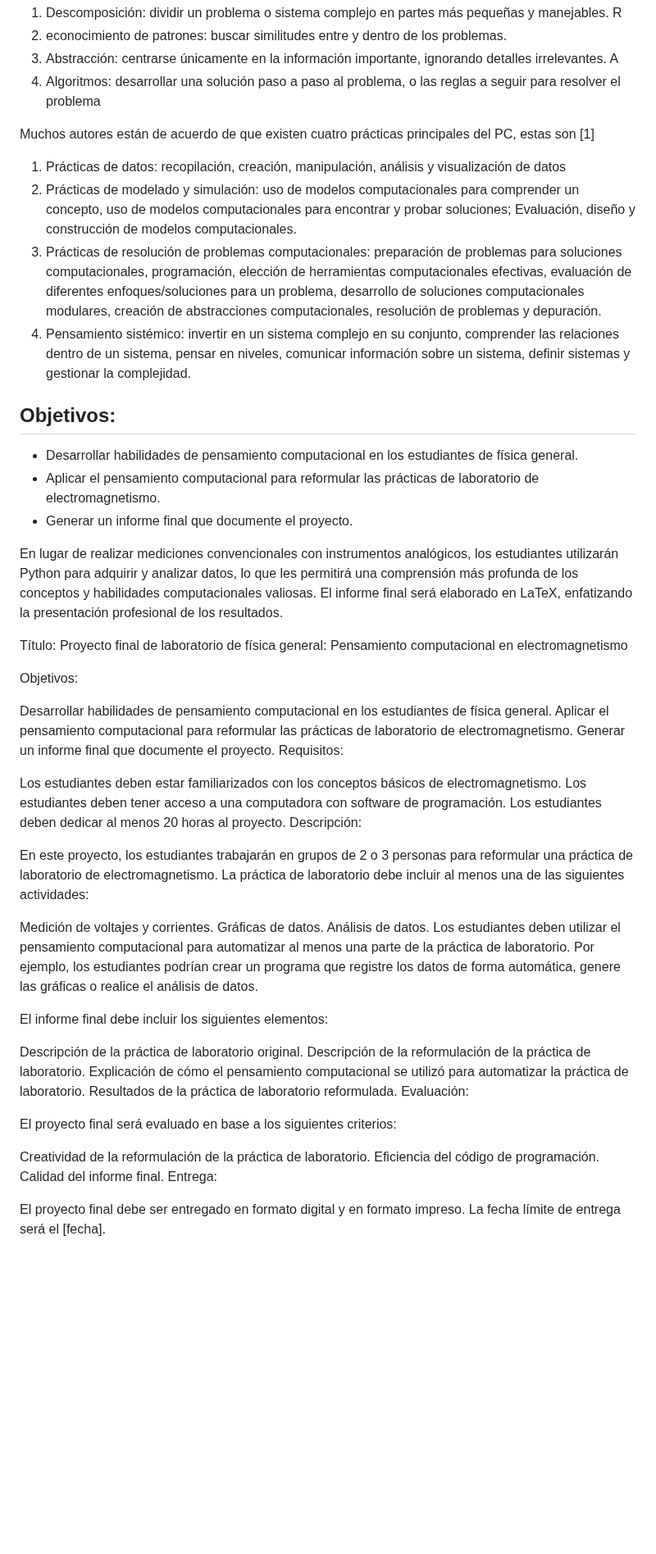
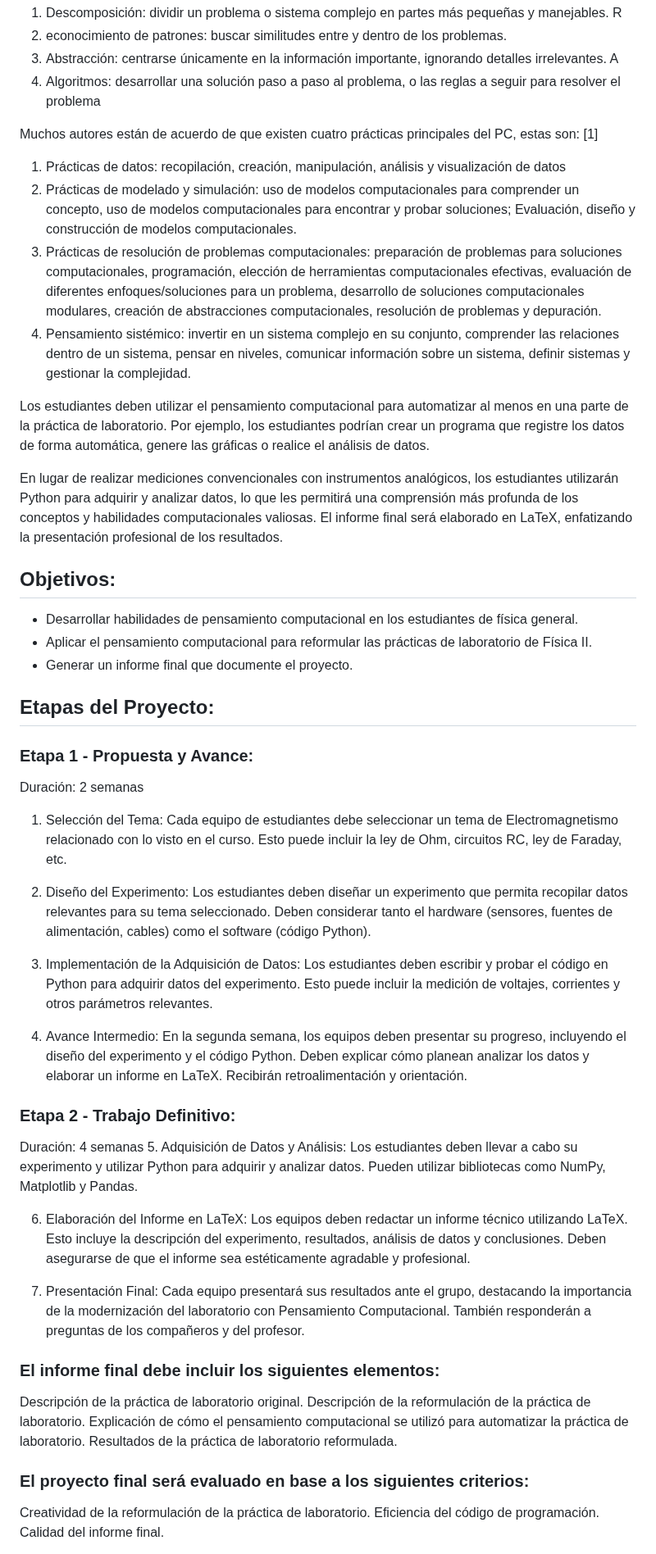
Before and after one commit to hectorfro/CursosUIS, a Markdown page: LabFisII23B/ProyectoFinal.md, the part around one of its changes. Shown at 82% size. Rendered like a GitHub page; blank space fills up the shorter version.

```diff
--- a/LabFisII23B/ProyectoFinal.md
+++ b/LabFisII23B/ProyectoFinal.md
@@ -9,62 +9,61 @@ El objetivo de este proyecto final es integrar conceptos de Pensamiento Computac
 3. Abstracción: centrarse únicamente en la información importante, ignorando detalles irrelevantes. A
 4. Algoritmos: desarrollar una solución paso a paso al problema, o las reglas a seguir para resolver el problema
 
-Muchos autores están de acuerdo de que existen cuatro prácticas principales del PC, estas son [1]
+Muchos autores están de acuerdo de que existen cuatro prácticas principales del PC, estas son: [1]
 
 1. Prácticas de datos: recopilación, creación, manipulación, análisis y visualización de datos
 2. Prácticas de modelado y simulación: uso de modelos computacionales para comprender un concepto, uso de modelos computacionales para encontrar y probar soluciones; Evaluación, diseño y construcción de modelos computacionales.
 3. Prácticas de resolución de problemas computacionales: preparación de problemas para soluciones computacionales, programación, elección de herramientas computacionales efectivas, evaluación de diferentes enfoques/soluciones para un problema, desarrollo de soluciones computacionales modulares, creación de abstracciones computacionales, resolución de problemas y depuración.
 4. Pensamiento sistémico: invertir en un sistema complejo en su conjunto, comprender las relaciones dentro de un sistema, pensar en niveles, comunicar información sobre un sistema, definir sistemas y gestionar la complejidad.
 
+Los estudiantes deben utilizar el pensamiento computacional para automatizar al menos en una parte de la práctica de laboratorio. Por ejemplo, los estudiantes podrían crear un programa que registre los datos de forma automática, genere las gráficas o realice el análisis de datos.
 
+
+En lugar de realizar mediciones convencionales con instrumentos analógicos, los estudiantes utilizarán Python para adquirir y analizar datos, lo que les permitirá una comprensión más profunda de los conceptos y habilidades computacionales valiosas. El informe final será elaborado en LaTeX, enfatizando la presentación profesional de los resultados.
 
 
 ## Objetivos:
 
 - Desarrollar habilidades de pensamiento computacional en los estudiantes de física general.
-- Aplicar el pensamiento computacional para reformular las prácticas de laboratorio de electromagnetismo.
+- Aplicar el pensamiento computacional para reformular las prácticas de laboratorio de Física II.
 - Generar un informe final que documente el proyecto.
 
-En lugar de realizar mediciones convencionales con instrumentos analógicos, los estudiantes utilizarán Python para adquirir y analizar datos, lo que les permitirá una comprensión más profunda de los conceptos y habilidades computacionales valiosas. El informe final será elaborado en LaTeX, enfatizando la presentación profesional de los resultados.
+
+## Etapas del Proyecto:
+
+### Etapa 1 - Propuesta y Avance:
+
+Duración: 2 semanas
+1. Selección del Tema: Cada equipo de estudiantes debe seleccionar un tema de Electromagnetismo relacionado con lo visto en el curso. Esto puede incluir la ley de Ohm, circuitos RC, ley de Faraday, etc.
+
+2. Diseño del Experimento: Los estudiantes deben diseñar un experimento que permita recopilar datos relevantes para su tema seleccionado. Deben considerar tanto el hardware (sensores, fuentes de alimentación, cables) como el software (código Python).
+
+3. Implementación de la Adquisición de Datos: Los estudiantes deben escribir y probar el código en Python para adquirir datos del experimento. Esto puede incluir la medición de voltajes, corrientes y otros parámetros relevantes.
+
+4. Avance Intermedio: En la segunda semana, los equipos deben presentar su progreso, incluyendo el diseño del experimento y el código Python. Deben explicar cómo planean analizar los datos y elaborar un informe en LaTeX. Recibirán retroalimentación y orientación.
+
+### Etapa 2 - Trabajo Definitivo:
+
+Duración: 4 semanas
+5. Adquisición de Datos y Análisis: Los estudiantes deben llevar a cabo su experimento y utilizar Python para adquirir y analizar datos. Pueden utilizar bibliotecas como NumPy, Matplotlib y Pandas.
+
+6. Elaboración del Informe en LaTeX: Los equipos deben redactar un informe técnico utilizando LaTeX. Esto incluye la descripción del experimento, resultados, análisis de datos y conclusiones. Deben asegurarse de que el informe sea estéticamente agradable y profesional.
+
+7. Presentación Final: Cada equipo presentará sus resultados ante el grupo, destacando la importancia de la modernización del laboratorio con Pensamiento Computacional. También responderán a preguntas de los compañeros y del profesor.
 
 
 
-
-Título: Proyecto final de laboratorio de física general: Pensamiento computacional en electromagnetismo
-
-Objetivos:
-
-Desarrollar habilidades de pensamiento computacional en los estudiantes de física general.
-Aplicar el pensamiento computacional para reformular las prácticas de laboratorio de electromagnetismo.
-Generar un informe final que documente el proyecto.
-Requisitos:
-
-Los estudiantes deben estar familiarizados con los conceptos básicos de electromagnetismo.
-Los estudiantes deben tener acceso a una computadora con software de programación.
-Los estudiantes deben dedicar al menos 20 horas al proyecto.
-Descripción:
-
-En este proyecto, los estudiantes trabajarán en grupos de 2 o 3 personas para reformular una práctica de laboratorio de electromagnetismo. La práctica de laboratorio debe incluir al menos una de las siguientes actividades:
-
-Medición de voltajes y corrientes.
-Gráficas de datos.
-Análisis de datos.
-Los estudiantes deben utilizar el pensamiento computacional para automatizar al menos una parte de la práctica de laboratorio. Por ejemplo, los estudiantes podrían crear un programa que registre los datos de forma automática, genere las gráficas o realice el análisis de datos.
-
-El informe final debe incluir los siguientes elementos:
+### El informe final debe incluir los siguientes elementos:
 
 Descripción de la práctica de laboratorio original.
 Descripción de la reformulación de la práctica de laboratorio.
 Explicación de cómo el pensamiento computacional se utilizó para automatizar la práctica de laboratorio.
 Resultados de la práctica de laboratorio reformulada.
-Evaluación:
 
-El proyecto final será evaluado en base a los siguientes criterios:
+### El proyecto final será evaluado en base a los siguientes criterios:
 
 Creatividad de la reformulación de la práctica de laboratorio.
 Eficiencia del código de programación.
 Calidad del informe final.
-Entrega:
 
-El proyecto final debe ser entregado en formato digital y en formato impreso. La fecha límite de entrega será el [fecha].
 
```
Also changed, not shown: other parts of LabFisII23B/ProyectoFinal.md (+3 -66 lines).
